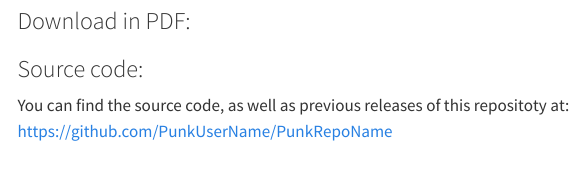
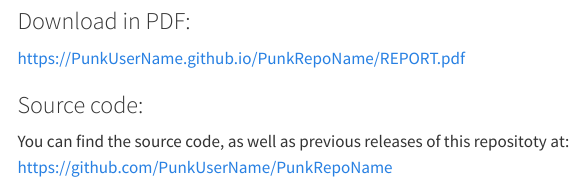
Before and after one commit to PunkEditors/DynamicPaperTemplate, a Quarto document (index.qmd): the page in a window 1100 px wide, from 560 px down. Rendered offline with R 4.5, knitr and Pandoc in place of Quarto, with nearby package versions; some code elsewhere in the file could not run offline; menus at the side of the page are left out.

Commit message:
Edit explanations

```diff
--- a/_quarto.yml
+++ b/_quarto.yml
@@ -34,6 +34,6 @@ website:
 
 format:
   html:
-    theme: quartz #change it here if you don't like the electric pink https://quarto.org/docs/output-formats/html-themes.html
+    theme: quartz #change it here if you don't like the electric pink https://quarto.org/docs/output-formats/html-themes.html e.g. minty
     #css: styles.css
     toc: true
--- a/index.qmd
+++ b/index.qmd
@@ -33,6 +33,8 @@ You can cite this dynamic document: P. Author. `r substr(Sys.Date(), 1, 4)` Punk
 
 ### Download in PDF:
 
+<https://PunkUserName.github.io/PunkRepoName/REPORT.pdf>
+
 ### Source code:
 
-You can find the source code, as well as previous releases of this repositoty at: [https://github.com/PunkUserName/PunkRepoName](https://github.com/PunkUserName/PunkRepoName)
+You can find the source code, as well as previous releases of this repositoty at: <https://github.com/PunkUserName/PunkRepoName>
```
Also changed, not shown: README.md.
